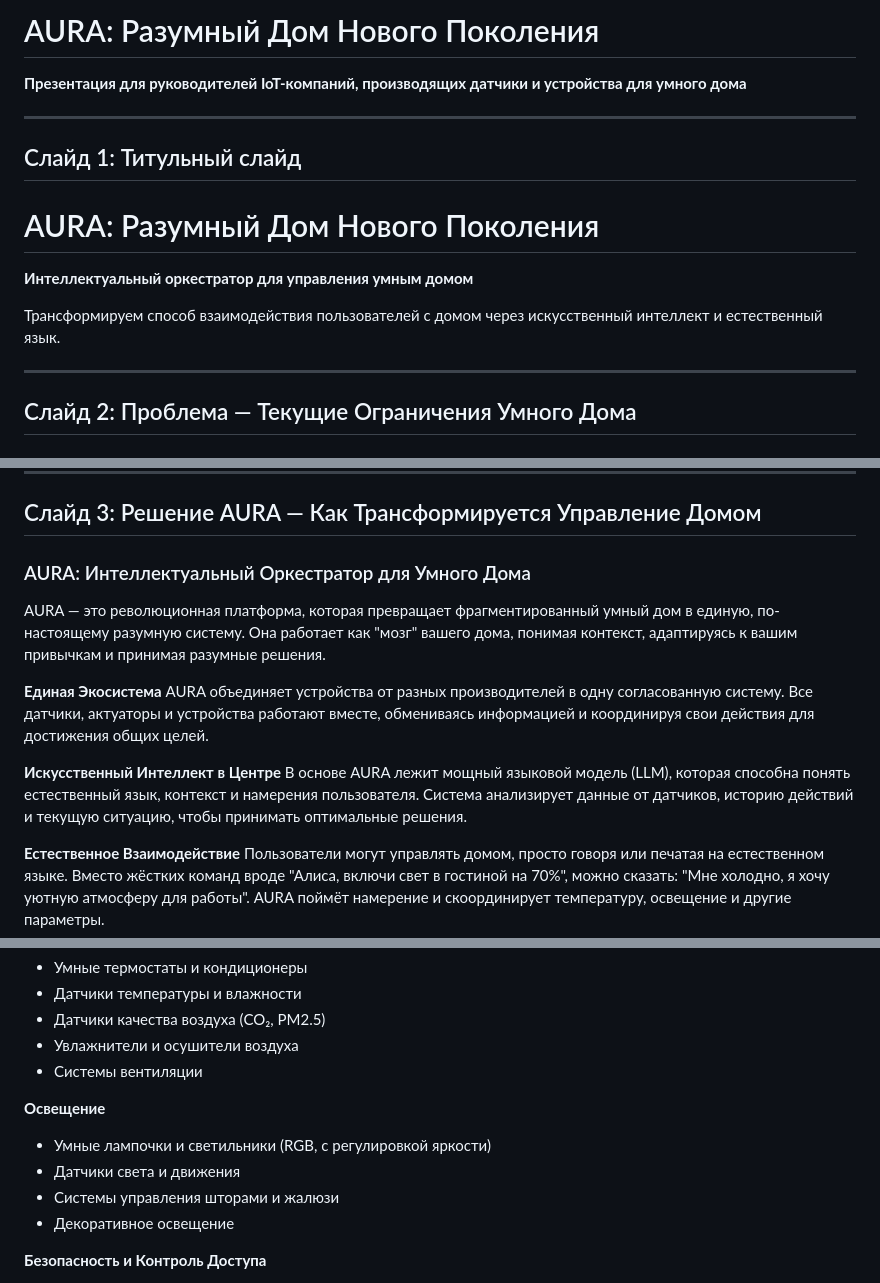
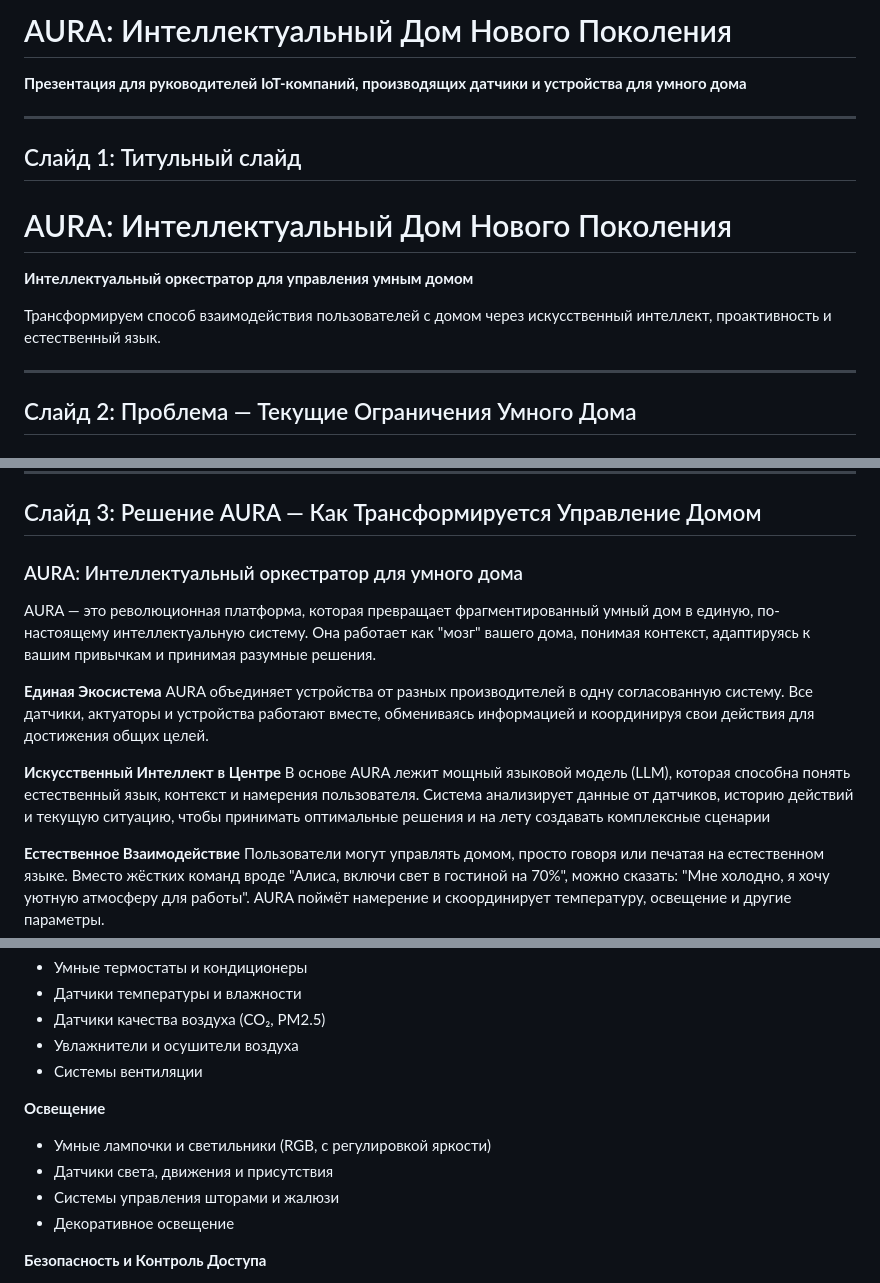
Before and after one commit to vcb88/aura-home, a Markdown page: AURA_Presentation.md, 3 parts joined by grey strips. Drawn GitHub-style.

```diff
--- a/AURA_Presentation.md
+++ b/AURA_Presentation.md
@@ -1,4 +1,4 @@
-# AURA: Разумный Дом Нового Поколения
+# AURA: Интеллектуальный Дом Нового Поколения
 
 **Презентация для руководителей IoT-компаний, производящих датчики и устройства для умного дома**
 
@@ -6,11 +6,11 @@
 
 ## Слайд 1: Титульный слайд
 
-# AURA: Разумный Дом Нового Поколения
+# AURA: Интеллектуальный Дом Нового Поколения
 
 **Интеллектуальный оркестратор для управления умным домом**
 
-Трансформируем способ взаимодействия пользователей с домом через искусственный интеллект и естественный язык.
+Трансформируем способ взаимодействия пользователей с домом через искусственный интеллект, проактивность и естественный язык.
 
 ---
 
@@ -39,15 +39,15 @@
 
 ## Слайд 3: Решение AURA — Как Трансформируется Управление Домом
 
-### AURA: Интеллектуальный Оркестратор для Умного Дома
+### AURA: Интеллектуальный оркестратор для умного дома
 
-AURA — это революционная платформа, которая превращает фрагментированный умный дом в единую, по-настоящему разумную систему. Она работает как "мозг" вашего дома, понимая контекст, адаптируясь к вашим привычкам и принимая разумные решения.
+AURA — это революционная платформа, которая превращает фрагментированный умный дом в единую, по-настоящему интеллектуальную систему. Она работает как "мозг" вашего дома, понимая контекст, адаптируясь к вашим привычкам и принимая разумные решения.
 
 **Единая Экосистема**
 AURA объединяет устройства от разных производителей в одну согласованную систему. Все датчики, актуаторы и устройства работают вместе, обмениваясь информацией и координируя свои действия для достижения общих целей.
 
 **Искусственный Интеллект в Центре**
-В основе AURA лежит мощный языковой модель (LLM), которая способна понять естественный язык, контекст и намерения пользователя. Система анализирует данные от датчиков, историю действий и текущую ситуацию, чтобы принимать оптимальные решения.
+В основе AURA лежит мощный языковой модель (LLM), которая способна понять естественный язык, контекст и намерения пользователя. Система анализирует данные от датчиков, историю действий и текущую ситуацию, чтобы принимать оптимальные решения и на лету создавать комплексные сценарии
 
 **Естественное Взаимодействие**
 Пользователи могут управлять домом, просто говоря или печатая на естественном языке. Вместо жёстких команд вроде "Алиса, включи свет в гостиной на 70%", можно сказать: "Мне холодно, я хочу уютную атмосферу для работы". AURA поймёт намерение и скоординирует температуру, освещение и другие параметры.
@@ -187,7 +146,7 @@ AURA поддерживает широкий спектр датчиков и у
 
 **Освещение**
 - Умные лампочки и светильники (RGB, с регулировкой яркости)
-- Датчики света и движения
+- Датчики света, движения и присутствия
 - Системы управления шторами и жалюзи
 - Декоративное освещение
 
```
Also changed, not shown: other parts of AURA_Presentation.md (+2 -43 lines).
